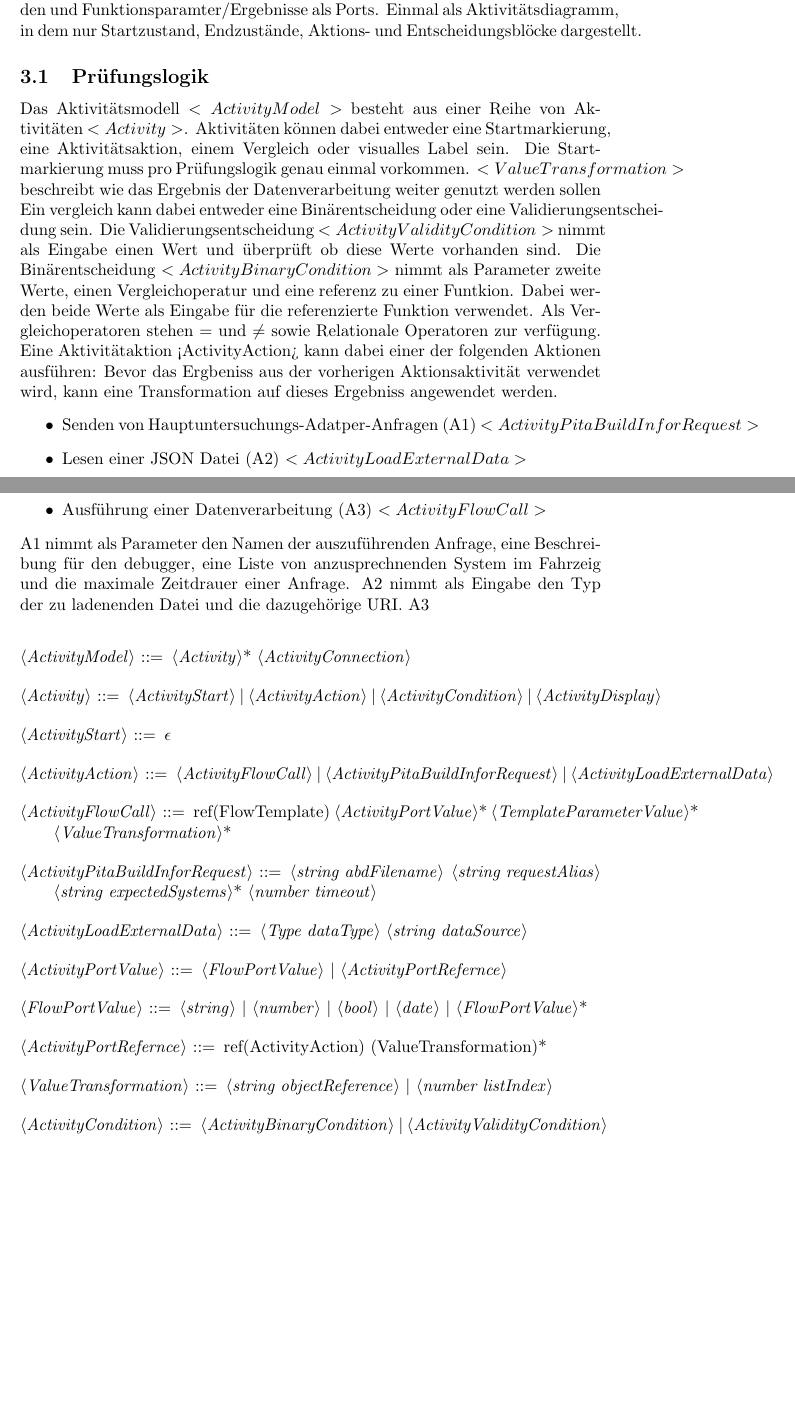
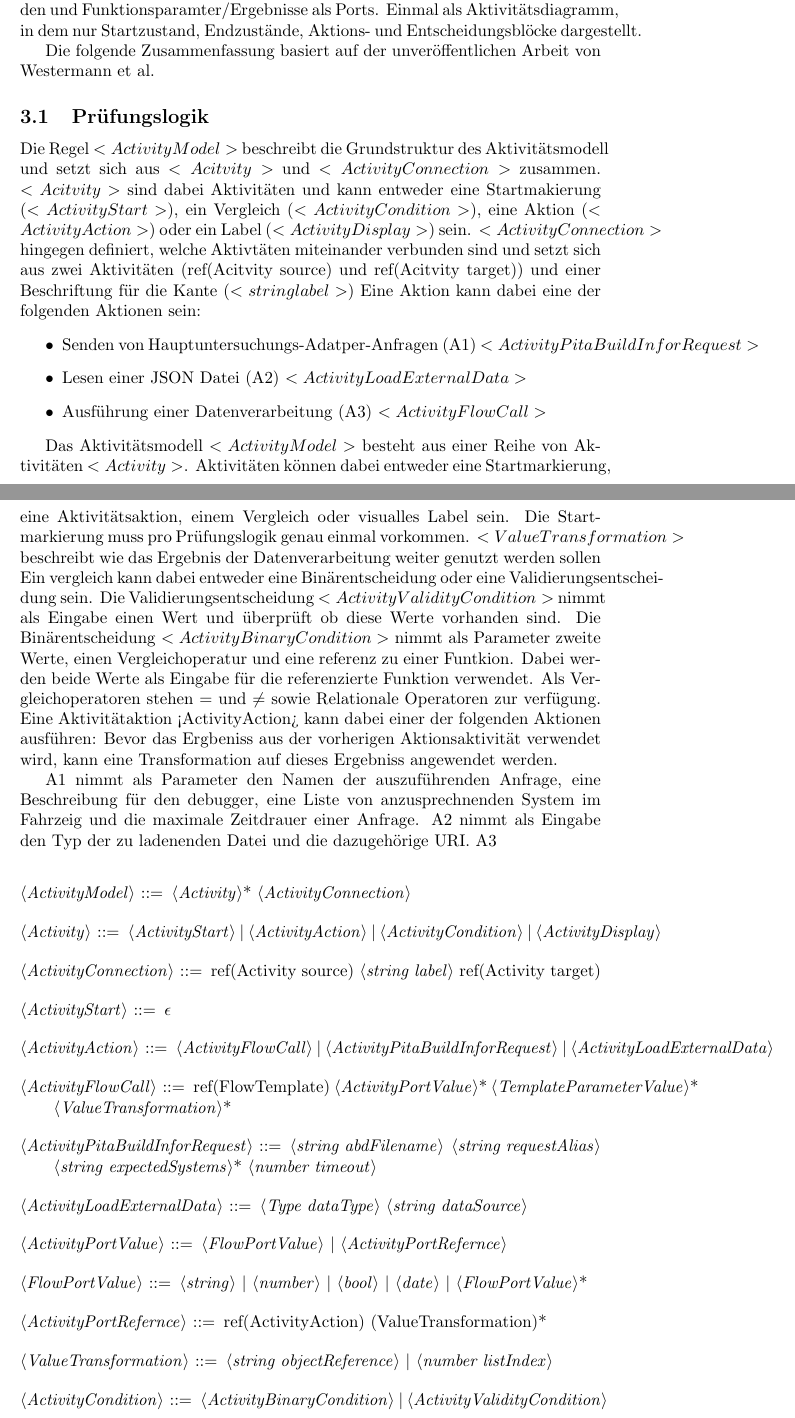
Before and after one commit to andreas-eichhorn/bachelorarbeit, a LaTeX document (bachelorarbeit.tex): two parts of pages 6 and 7 of 17 before the commit and two parts of pages 6 and 7 of 18 after it, joined at a grey line, cut so that both start at the same text, the shorter picture padded with empty space. Compiled offline with pdfLaTeX.

Commit message:
hauptteil geändert

```diff
--- a/bachelorarbeit.tex
+++ b/bachelorarbeit.tex
@@ -95,7 +95,19 @@
     Softwareprüfung lääst sich visuall von zwei seiten betrachen.
     Einmal als Datenflussgraphen, indem Teil-Funktionen als Blöcke dargestellt werden und Funktionsparamter/Ergebnisse als Ports.
     Einmal als Aktivitätsdiagramm, in dem nur Startzustand, Endzustände, Aktions- und Entscheidungsblöcke dargestellt.
+
+    Die folgende Zusammenfassung basiert auf der unveröffentlichen Arbeit von Westermann et al.
     \subsection{Prüfungslogik}
+    Die Regel $<ActivityModel>$ beschreibt die Grundstruktur des Aktivitätsmodell und setzt sich aus $<Acitvity>$ und $<ActivityConnection>$ zusammen.
+    $<Acitvity>$ sind dabei Aktivitäten und kann entweder eine Startmakierung ($<ActivityStart>$), ein Vergleich ($<ActivityCondition>$), eine Aktion ($<ActivityAction>$) oder ein Label ($<ActivityDisplay>$) sein.
+    $<ActivityConnection>$ hingegen definiert, welche Aktivtäten miteinander verbunden sind und setzt sich aus zwei Aktivitäten (ref(Acitvity source) und ref(Acitvity target)) und einer Beschriftung für die Kante ($<string label>$)
+    Eine Aktion kann dabei eine der folgenden Aktionen sein:
+    \begin{itemize}
+        \item Senden von Hauptuntersuchungs-Adatper-Anfragen (A1) $<ActivityPitaBuildInforRequest>$
+        \item Lesen einer JSON Datei (A2) $<ActivityLoadExternalData>$
+        \item Ausführung einer Datenverarbeitung (A3) $<ActivityFlowCall>$
+    \end{itemize}
+
     Das Aktivitätsmodell  $<ActivityModel>$ besteht aus einer Reihe von Aktivitäten $<Activity>$.
     Aktivitäten können dabei entweder eine Startmarkierung, eine Aktivitätsaktion, einem Vergleich oder visualles Label sein.
     Die Startmarkierung muss pro Prüfungslogik genau einmal vorkommen.
@@ -106,11 +118,7 @@
     Als Vergleichoperatoren stehen $=$ und $\neq$ sowie Relationale Operatoren zur verfügung.
     Eine Aktivitätaktion <ActivityAction> kann dabei einer der folgenden Aktionen ausführen:
     Bevor das Ergbeniss aus der vorherigen Aktionsaktivität verwendet wird, kann eine Transformation auf dieses Ergebniss angewendet werden.
-    \begin{itemize}
-        \item Senden von Hauptuntersuchungs-Adatper-Anfragen (A1) $<ActivityPitaBuildInforRequest>$
-        \item Lesen einer JSON Datei (A2) $<ActivityLoadExternalData>$
-        \item Ausführung einer Datenverarbeitung (A3) $<ActivityFlowCall>$
-    \end{itemize}
+
     A1 nimmt als Parameter den Namen der auszuführenden Anfrage, eine Beschreibung für den debugger, eine Liste von anzusprechnenden System im Fahrzeig und die maximale Zeitdrauer einer Anfrage.
     A2 nimmt als Eingabe den Typ der zu ladenenden Datei und die dazugehörige URI.
     A3\\
@@ -121,6 +129,8 @@
         | <ActivityAction>
         | <ActivityCondition>
         | <ActivityDisplay>
+
+        <ActivityConnection> ::= ref(Activity source) <string label> ref(Activity target)
 
         <ActivityStart> ::= $\epsilon$
 
```
Also changed, not shown: bachelorarbeit.pdf, 9 other files.
